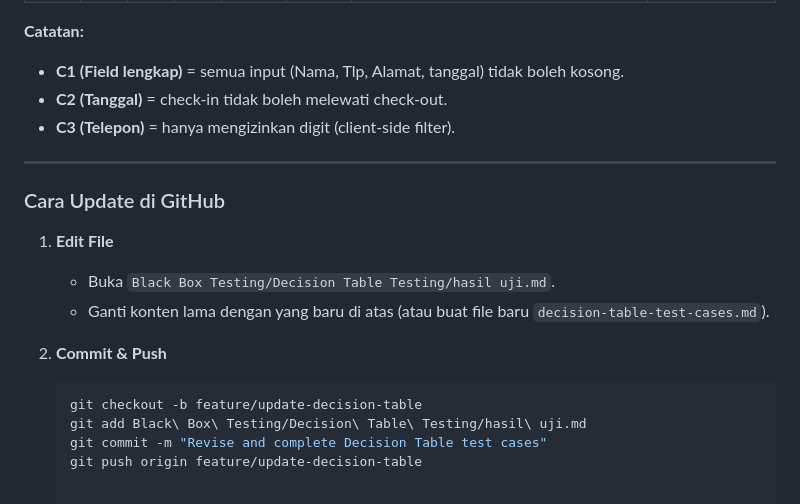
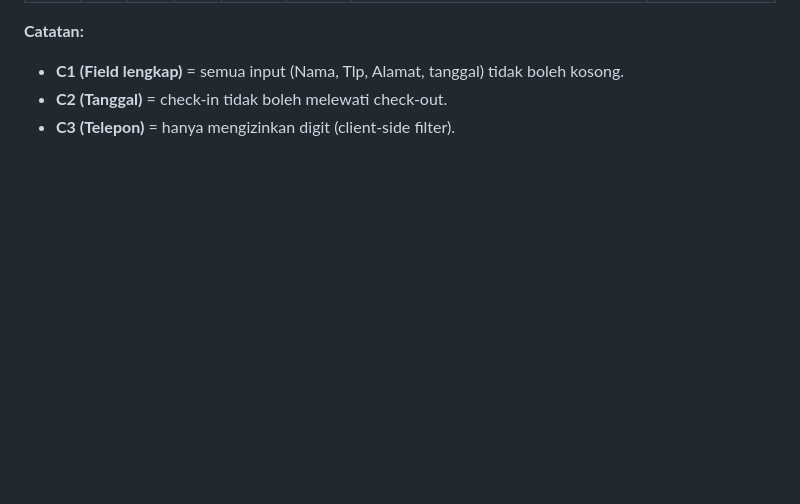
Before and after one commit to newbie0726/software-quality, a Markdown page: Black Box Testing/Decision Table Testing/hasil uji.md, the part around the change. GitHub-like rendering; blank space fills up the shorter version.

````diff
--- a/Black Box Testing/Decision Table Testing/hasil uji.md
+++ b/Black Box Testing/Decision Table Testing/hasil uji.md
@@ -46,18 +46,3 @@
 - **C1 (Field lengkap)** = semua input (Nama, Tlp, Alamat, tanggal) tidak boleh kosong.
 - **C2 (Tanggal)** = check-in tidak boleh melewati check-out.
 - **C3 (Telepon)** = hanya mengizinkan digit (client-side filter).
-
----
-
-### Cara Update di GitHub
-
-1. **Edit File**
-   - Buka `Black Box Testing/Decision Table Testing/hasil uji.md`.
-   - Ganti konten lama dengan yang baru di atas (atau buat file baru `decision-table-test-cases.md`).
-
-2. **Commit & Push**
-   ```bash
-   git checkout -b feature/update-decision-table
-   git add Black\ Box\ Testing/Decision\ Table\ Testing/hasil\ uji.md
-   git commit -m "Revise and complete Decision Table test cases"
-   git push origin feature/update-decision-table
````
